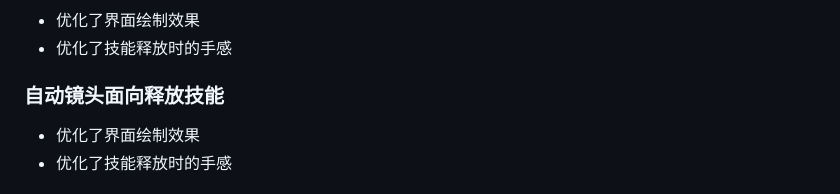
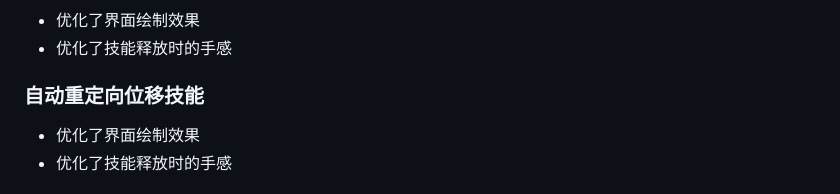
Before and after one commit to Dalamud-DailyRoutines/DailyRoutines.FAQ, a Markdown page: articles/更新日志-UpdateNote/v1.4.5.0.md, the part around the change. GitHub-like rendering.

Commit message:
update changelog

```diff
--- a/articles/更新日志-UpdateNote/v1.4.5.0.md
+++ b/articles/更新日志-UpdateNote/v1.4.5.0.md
@@ -66,7 +66,7 @@ tags: [更新笔记, 1.4.5.0]
 - 优化了界面绘制效果
 - 优化了技能释放时的手感
 
-### 自动镜头面向释放技能
+### 自动重定向位移技能
 
 - 优化了界面绘制效果
 - 优化了技能释放时的手感
```
